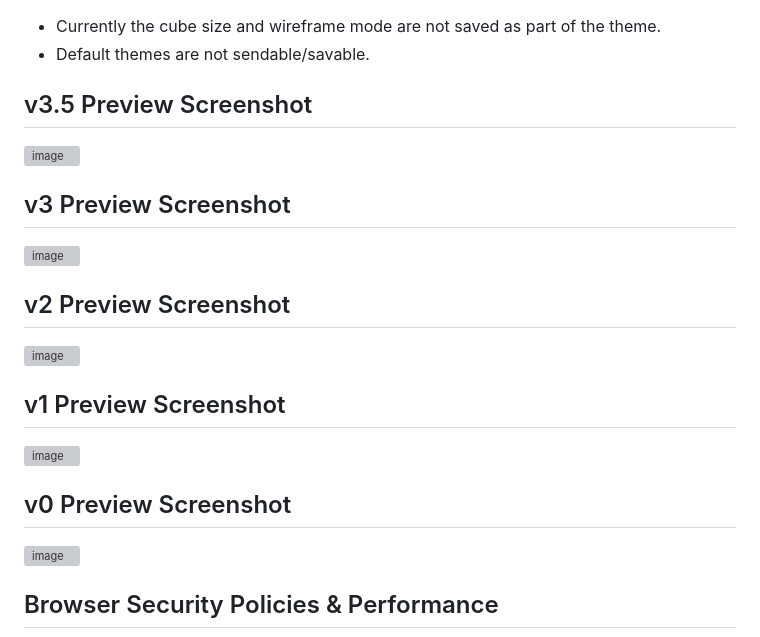
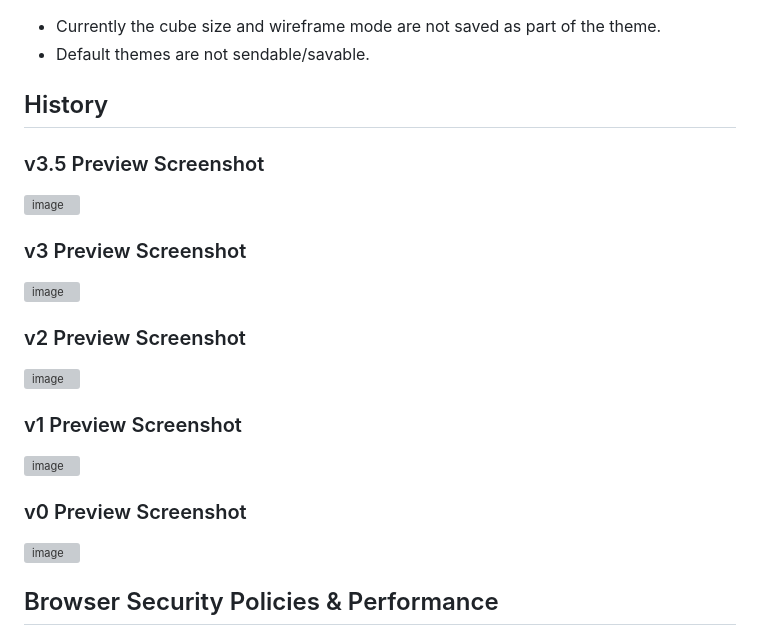
Before and after one commit to QuirkyRobots/3Data, a Markdown page: README.md, the part around the change. Drawn GitHub-style; grey boxes are pictures that could not be loaded.

```diff
--- a/README.md
+++ b/README.md
@@ -44,23 +44,25 @@ Once enabled, you will then be able to add any coin to view and save as your coi
 * Currently the cube size and wireframe mode are not saved as part of the theme.
 * Default themes are not sendable/savable.
 
-## v3.5 Preview Screenshot
+## History
+
+### v3.5 Preview Screenshot
 
 ![image](https://github.com/QuirkyRobots/arrr3d/assets/29914179/a99aff1f-baad-454f-9277-7831e40ecc1c)
 
-## v3 Preview Screenshot
+### v3 Preview Screenshot
 
 ![image](https://github.com/QuirkyRobots/arrr3d/assets/29914179/a6318233-4213-4027-a12b-f26fed33b019)
 
-## v2 Preview Screenshot
+### v2 Preview Screenshot
 
 ![image](https://github.com/QuirkyRobots/arrr3d/assets/29914179/7ef2211e-4070-43dd-b24b-01813edc2e02)
 
-## v1 Preview Screenshot
+### v1 Preview Screenshot
 
 ![image](https://github.com/QuirkyRobots/arrr3d/assets/29914179/e5dd6896-c4c5-4f49-baa8-5eeeca80c3e8)
 
-## v0 Preview Screenshot
+### v0 Preview Screenshot
 
 ![image](https://github.com/QuirkyRobots/arrr3d/assets/29914179/e95e3873-69a8-46a5-a1b6-1a5a625d14aa)
 
```
